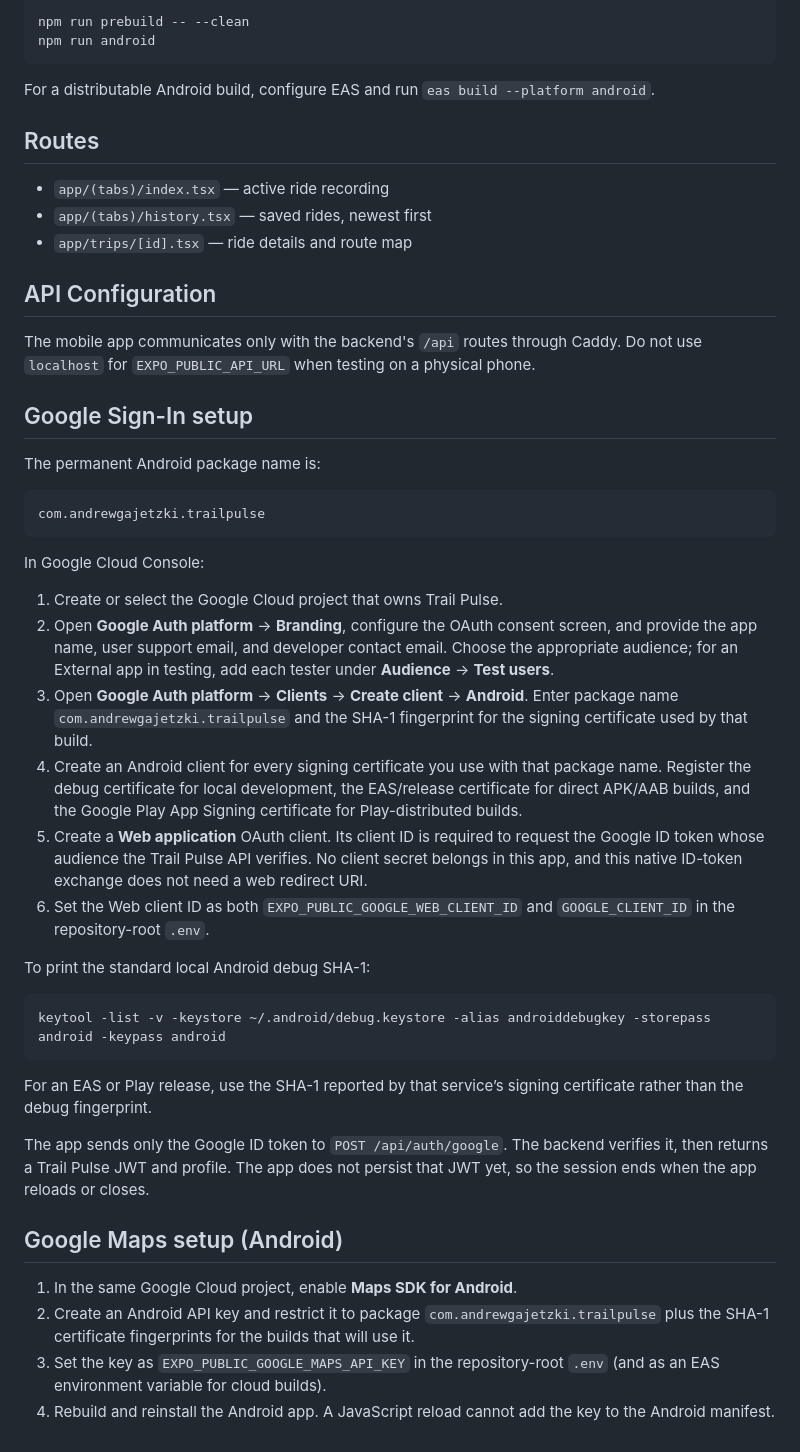
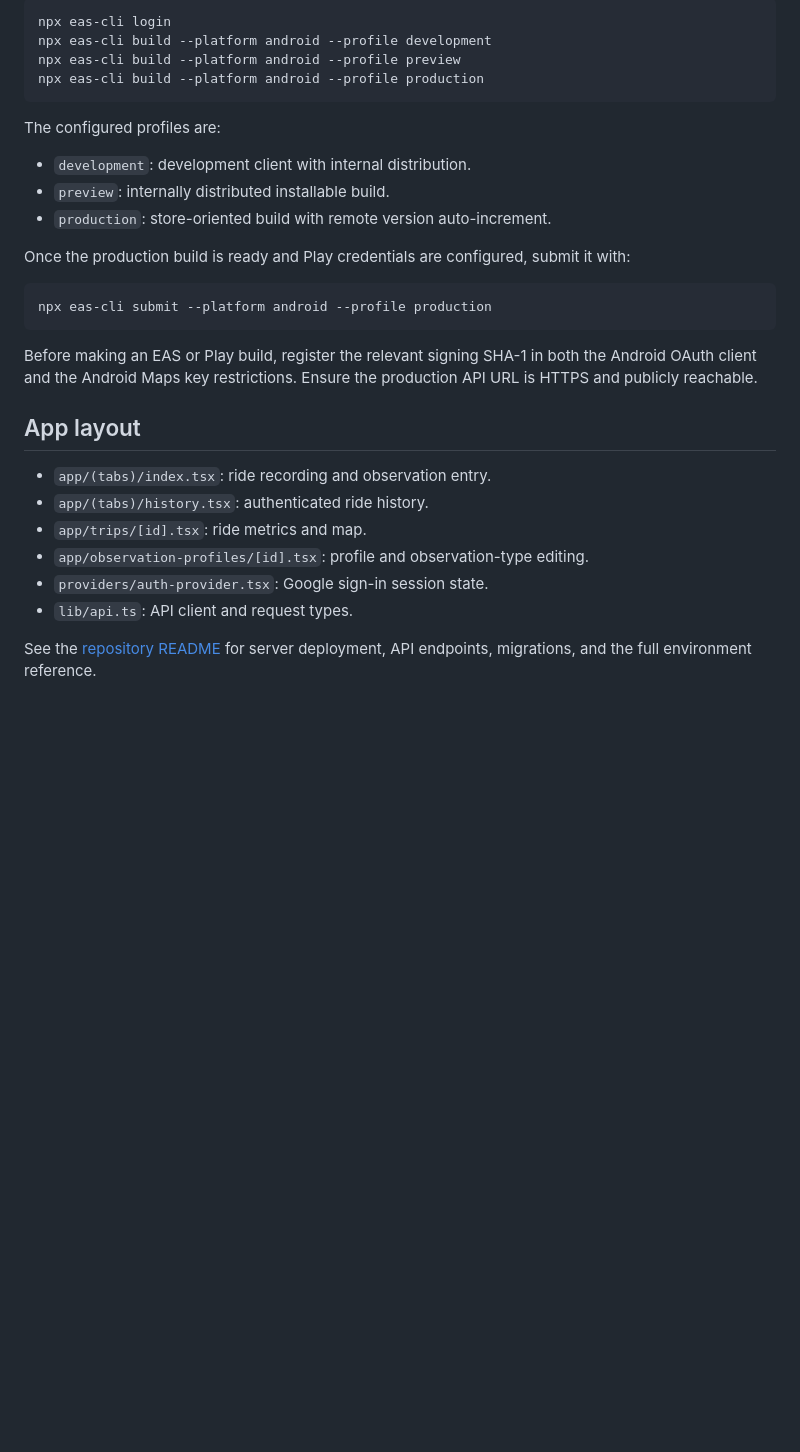
Before and after one commit to andrewgajetzki/trail-pulse, a Markdown page: apps/mobile/README.md, the part around one of its changes. GitHub-like rendering; blank space fills up the shorter version.

````diff
--- a/apps/mobile/README.md
+++ b/apps/mobile/README.md
@@ -32,51 +77,32 @@ Google Sign-In uses a native module and does **not** work in Expo Go. Build and
 
 ```bash
-npm run prebuild -- --clean
-npm run android
+npx eas-cli login
+npx eas-cli build --platform android --profile development
+npx eas-cli build --platform android --profile preview
+npx eas-cli build --platform android --profile production
 ```
 
-For a distributable Android build, configure EAS and run `eas build --platform android`.
+The configured profiles are:
 
-## Routes
+- `development`: development client with internal distribution.
+- `preview`: internally distributed installable build.
+- `production`: store-oriented build with remote version auto-increment.
 
-- `app/(tabs)/index.tsx` — active ride recording
-- `app/(tabs)/history.tsx` — saved rides, newest first
-- `app/trips/[id].tsx` — ride details and route map
+Once the production build is ready and Play credentials are configured, submit it with:
 
-## API Configuration
-
-The mobile app communicates only with the backend's `/api` routes through Caddy. Do not use `localhost` for `EXPO_PUBLIC_API_URL` when testing on a physical phone.
-
-## Google Sign-In setup
-
-The permanent Android package name is:
-
-```text
-com.andrewgajetzki.trailpulse
+```bash
+npx eas-cli submit --platform android --profile production
 ```
 
-In Google Cloud Console:
+Before making an EAS or Play build, register the relevant signing SHA-1 in both the Android OAuth client and the Android Maps key restrictions. Ensure the production API URL is HTTPS and publicly reachable.
 
-1. Create or select the Google Cloud project that owns Trail Pulse.
-2. Open **Google Auth platform** → **Branding**, configure the OAuth consent screen, and provide the app name, user support email, and developer contact email. Choose the appropriate audience; for an External app in testing, add each tester under **Audience** → **Test users**.
-3. Open **Google Auth platform** → **Clients** → **Create client** → **Android**. Enter package name `com.andrewgajetzki.trailpulse` and the SHA-1 fingerprint for the signing certificate used by that build.
-4. Create an Android client for every signing certificate you use with that package name. Register the debug certificate for local development, the EAS/release certificate for direct APK/AAB builds, and the Google Play App Signing certificate for Play-distributed builds.
-5. Create a **Web application** OAuth client. Its client ID is required to request the Google ID token whose audience the Trail Pulse API verifies. No client secret belongs in this app, and this native ID-token exchange does not need a web redirect URI.
-6. Set the Web client ID as both `EXPO_PUBLIC_GOOGLE_WEB_CLIENT_ID` and `GOOGLE_CLIENT_ID` in the repository-root `.env`.
+## App layout
 
-To print the standard local Android debug SHA-1:
+- `app/(tabs)/index.tsx`: ride recording and observation entry.
+- `app/(tabs)/history.tsx`: authenticated ride history.
+- `app/trips/[id].tsx`: ride metrics and map.
+- `app/observation-profiles/[id].tsx`: profile and observation-type editing.
+- `providers/auth-provider.tsx`: Google sign-in session state.
+- `lib/api.ts`: API client and request types.
 
-```bash
-keytool -list -v -keystore ~/.android/debug.keystore -alias androiddebugkey -storepass android -keypass android
-```
-
-For an EAS or Play release, use the SHA-1 reported by that service’s signing certificate rather than the debug fingerprint.
-
-The app sends only the Google ID token to `POST /api/auth/google`. The backend verifies it, then returns a Trail Pulse JWT and profile. The app does not persist that JWT yet, so the session ends when the app reloads or closes.
-
-## Google Maps setup (Android)
-
-1. In the same Google Cloud project, enable **Maps SDK for Android**.
-2. Create an Android API key and restrict it to package `com.andrewgajetzki.trailpulse` plus the SHA-1 certificate fingerprints for the builds that will use it.
-3. Set the key as `EXPO_PUBLIC_GOOGLE_MAPS_API_KEY` in the repository-root `.env` (and as an EAS environment variable for cloud builds).
-4. Rebuild and reinstall the Android app. A JavaScript reload cannot add the key to the Android manifest.
+See the [repository README](../../README.md) for server deployment, API endpoints, migrations, and the full environment reference.
````
Also changed, not shown: other parts of apps/mobile/README.md (+57 -12 lines), README.md (+107 -211 lines).
